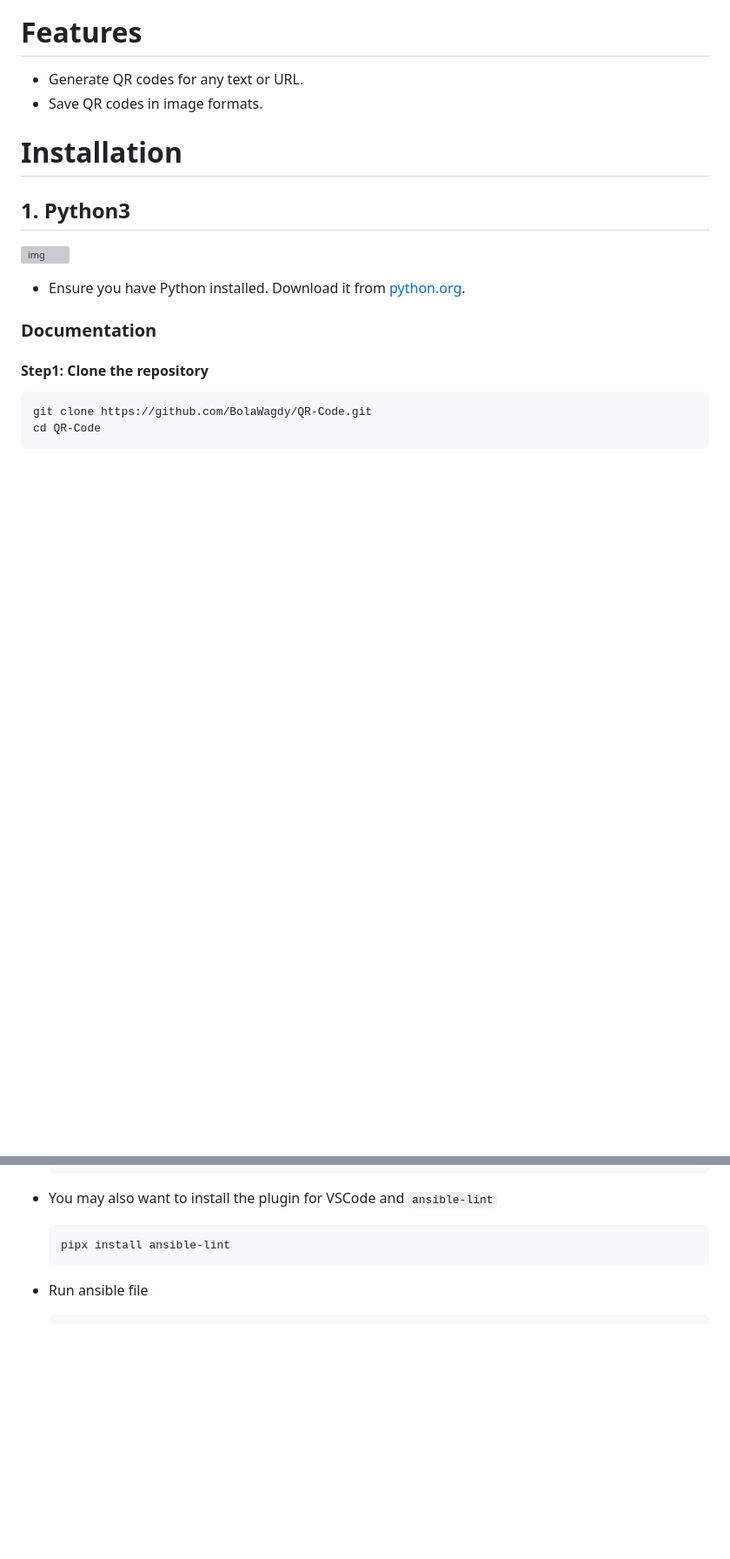
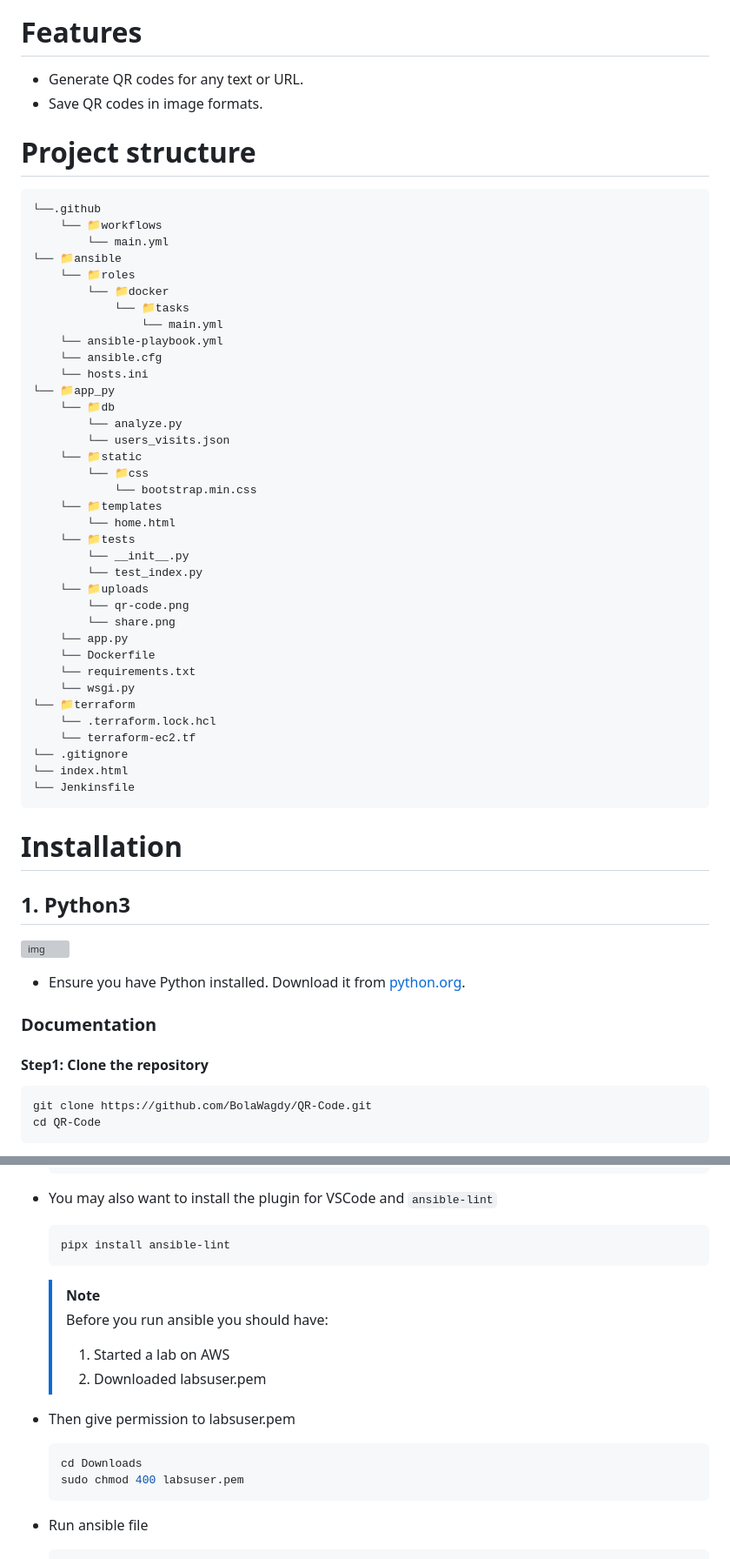
Before and after one commit to BolaWagdy/QR-flask-app, a Markdown page: README.md, 2 parts joined by grey strips. Shown at 87% size. GitHub-like rendering; blank space fills up the shorter version; grey boxes are pictures that could not be loaded.

````diff
--- a/README.md
+++ b/README.md
@@ -5,6 +5,46 @@
 
 - Generate QR codes for any text or URL.
 - Save QR codes in image formats.
+
+# Project structure
+```
+└──.github
+    └── 📁workflows
+        └── main.yml
+└── 📁ansible
+    └── 📁roles
+        └── 📁docker
+            └── 📁tasks
+                └── main.yml
+    └── ansible-playbook.yml
+    └── ansible.cfg
+    └── hosts.ini
+└── 📁app_py
+    └── 📁db
+        └── analyze.py
+        └── users_visits.json
+    └── 📁static
+        └── 📁css
+            └── bootstrap.min.css
+    └── 📁templates
+        └── home.html
+    └── 📁tests
+        └── __init__.py
+        └── test_index.py
+    └── 📁uploads
+        └── qr-code.png
+        └── share.png
+    └── app.py
+    └── Dockerfile
+    └── requirements.txt
+    └── wsgi.py
+└── 📁terraform
+    └── .terraform.lock.hcl
+    └── terraform-ec2.tf
+└── .gitignore
+└── index.html
+└── Jenkinsfile
+```
 
 # Installation
 
@@ -135,6 +175,16 @@ docker pull bola278/app_py
   ```bash
   pipx install ansible-lint
   ```
+  > [!NOTE]
+  > Before you run ansible you should have:
+  > 1. Started a lab on AWS
+  > 2. Downloaded labsuser.pem
+
+- Then give permission to labsuser.pem
+  ```bash
+  cd Downloads
+  sudo chmod 400 labsuser.pem
+  ```
 
 - Run ansible file
   ```bash
````
